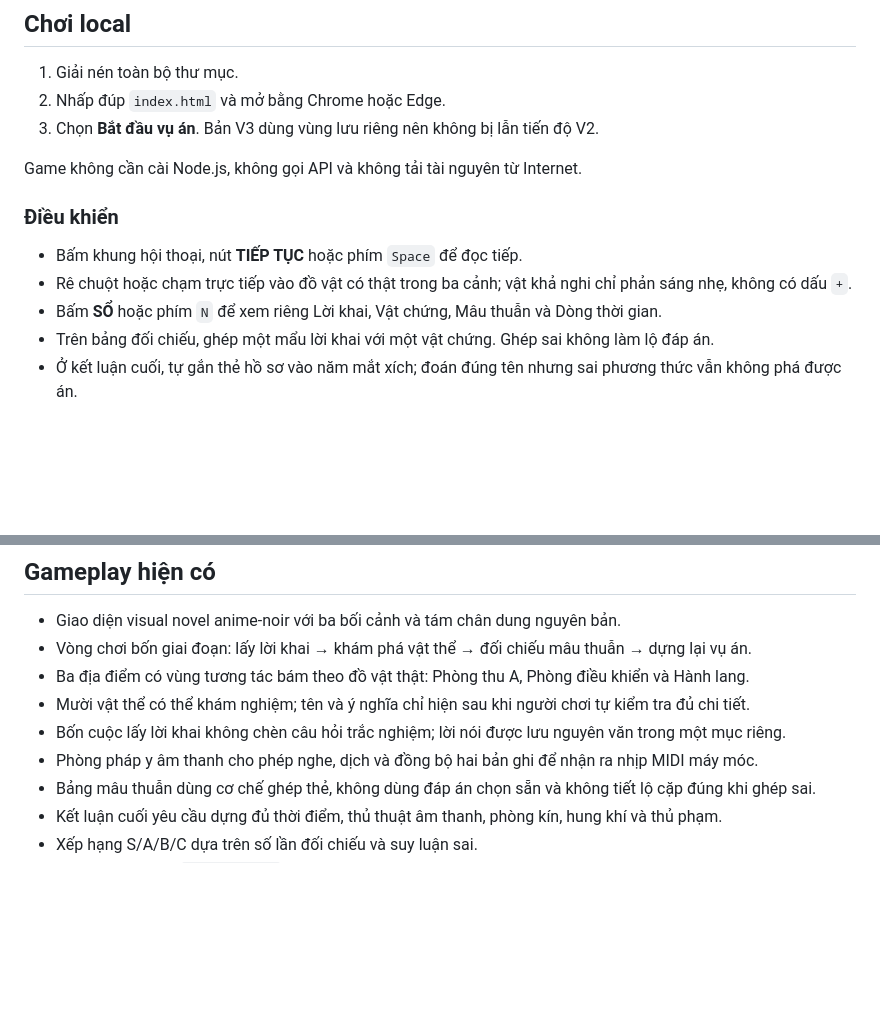
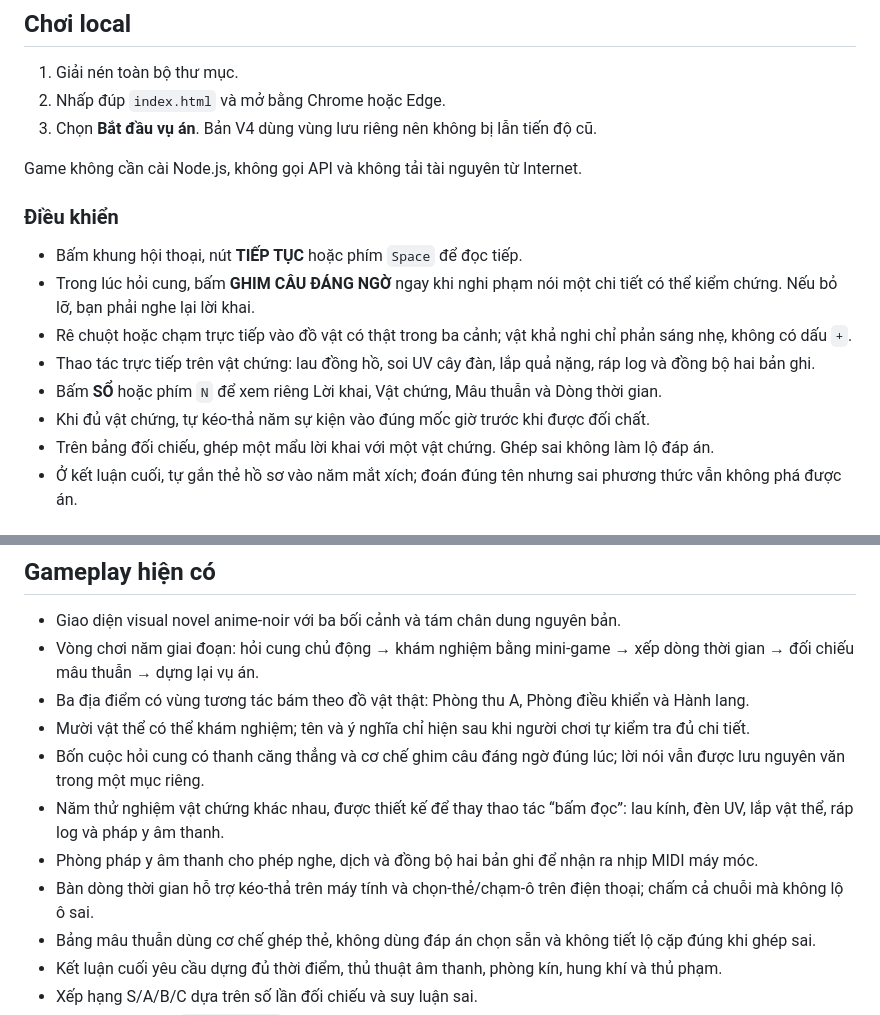
Before and after one commit to binh010579-rgb/Conan1, a Markdown page: Conan_Ban_Nhac_Luc_0_Gio_Local/conan-midnight-case/README.md, 2 parts joined by grey strips. Rendered like a GitHub page; blank space fills up the shorter version.

Commit message:
chore: sync V4 README.md

```diff
--- a/Conan_Ban_Nhac_Luc_0_Gio_Local/conan-midnight-case/README.md
+++ b/Conan_Ban_Nhac_Luc_0_Gio_Local/conan-midnight-case/README.md
@@ -6,15 +6,18 @@ Fan game trinh thám 2D chơi trực tiếp trong trình duyệt. Chương đầ
 
 1. Giải nén toàn bộ thư mục.
 2. Nhấp đúp `index.html` và mở bằng Chrome hoặc Edge.
-3. Chọn **Bắt đầu vụ án**. Bản V3 dùng vùng lưu riêng nên không bị lẫn tiến độ V2.
+3. Chọn **Bắt đầu vụ án**. Bản V4 dùng vùng lưu riêng nên không bị lẫn tiến độ cũ.
 
 Game không cần cài Node.js, không gọi API và không tải tài nguyên từ Internet.
 
 ### Điều khiển
 
 - Bấm khung hội thoại, nút **TIẾP TỤC** hoặc phím `Space` để đọc tiếp.
+- Trong lúc hỏi cung, bấm **GHIM CÂU ĐÁNG NGỜ** ngay khi nghi phạm nói một chi tiết có thể kiểm chứng. Nếu bỏ lỡ, bạn phải nghe lại lời khai.
 - Rê chuột hoặc chạm trực tiếp vào đồ vật có thật trong ba cảnh; vật khả nghi chỉ phản sáng nhẹ, không có dấu `+`.
+- Thao tác trực tiếp trên vật chứng: lau đồng hồ, soi UV cây đàn, lắp quả nặng, ráp log và đồng bộ hai bản ghi.
 - Bấm **SỔ** hoặc phím `N` để xem riêng Lời khai, Vật chứng, Mâu thuẫn và Dòng thời gian.
+- Khi đủ vật chứng, tự kéo-thả năm sự kiện vào đúng mốc giờ trước khi được đối chất.
 - Trên bảng đối chiếu, ghép một mẩu lời khai với một vật chứng. Ghép sai không làm lộ đáp án.
 - Ở kết luận cuối, tự gắn thẻ hồ sơ vào năm mắt xích; đoán đúng tên nhưng sai phương thức vẫn không phá được án.
 
@@ -30,11 +33,13 @@ Game không cần cài Node.js, không gọi API và không tải tài nguyên t
 ## Gameplay hiện có
 
 - Giao diện visual novel anime-noir với ba bối cảnh và tám chân dung nguyên bản.
-- Vòng chơi bốn giai đoạn: lấy lời khai → khám phá vật thể → đối chiếu mâu thuẫn → dựng lại vụ án.
+- Vòng chơi năm giai đoạn: hỏi cung chủ động → khám nghiệm bằng mini-game → xếp dòng thời gian → đối chiếu mâu thuẫn → dựng lại vụ án.
 - Ba địa điểm có vùng tương tác bám theo đồ vật thật: Phòng thu A, Phòng điều khiển và Hành lang.
 - Mười vật thể có thể khám nghiệm; tên và ý nghĩa chỉ hiện sau khi người chơi tự kiểm tra đủ chi tiết.
-- Bốn cuộc lấy lời khai không chèn câu hỏi trắc nghiệm; lời nói được lưu nguyên văn trong một mục riêng.
+- Bốn cuộc hỏi cung có thanh căng thẳng và cơ chế ghim câu đáng ngờ đúng lúc; lời nói vẫn được lưu nguyên văn trong một mục riêng.
+- Năm thử nghiệm vật chứng khác nhau, được thiết kế để thay thao tác “bấm đọc”: lau kính, đèn UV, lắp vật thể, ráp log và pháp y âm thanh.
 - Phòng pháp y âm thanh cho phép nghe, dịch và đồng bộ hai bản ghi để nhận ra nhịp MIDI máy móc.
+- Bàn dòng thời gian hỗ trợ kéo-thả trên máy tính và chọn-thẻ/chạm-ô trên điện thoại; chấm cả chuỗi mà không lộ ô sai.
 - Bảng mâu thuẫn dùng cơ chế ghép thẻ, không dùng đáp án chọn sẵn và không tiết lộ cặp đúng khi ghép sai.
 - Kết luận cuối yêu cầu dựng đủ thời điểm, thủ thuật âm thanh, phòng kín, hung khí và thủ phạm.
 - Xếp hạng S/A/B/C dựa trên số lần đối chiếu và suy luận sai.
```
